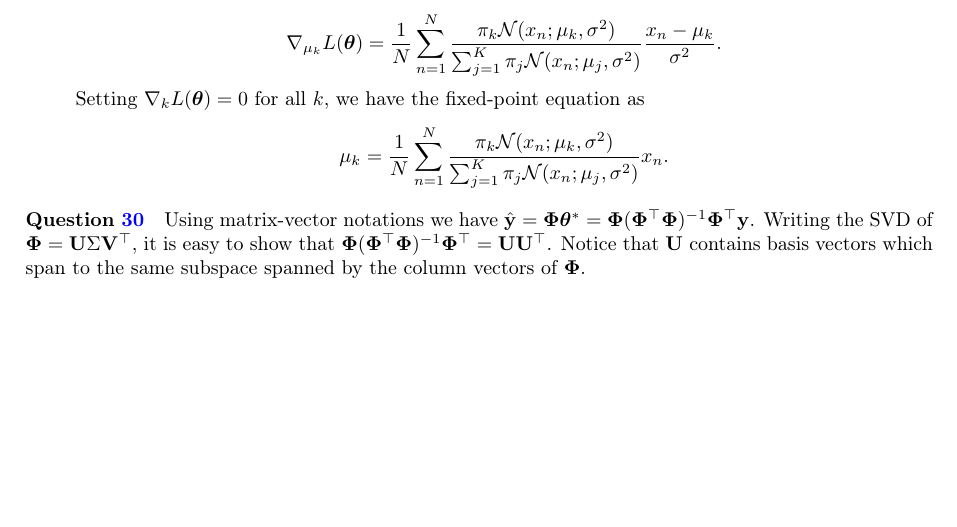
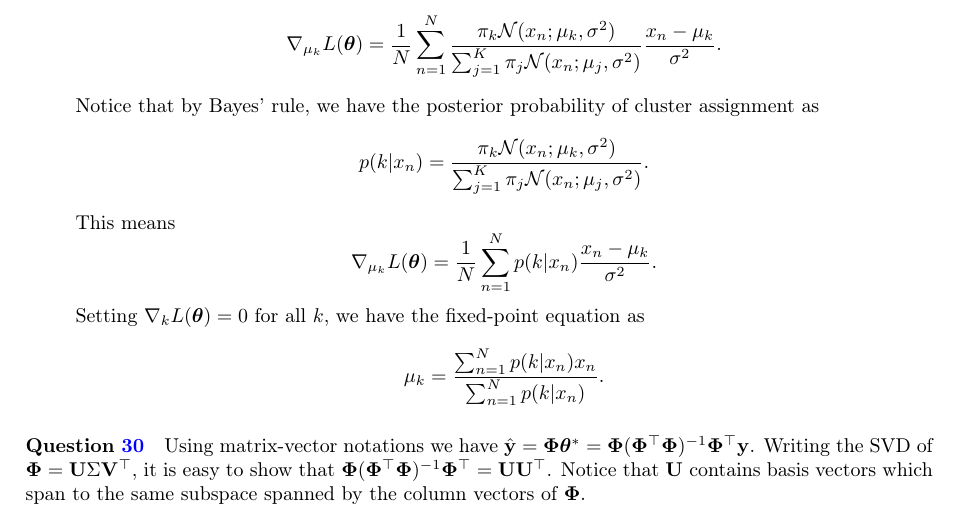
Before and after one commit to markvdw/mml-autumn-2022, a LaTeX problem sheet (exercises/exercises.tex, which reads exercises/prob_modelling_answers.tex): part of page 22 of 23, cut so that both start at the same text, the shorter picture padded with empty space. Compiled offline with pdfLaTeX.

Commit message:
merge: correcting Q29 (#35)
* updating lectures 4 & 5 slides

* compile the exercise sheet into pdf

* fix Q29

```diff
--- a/exercises/prob_modelling_answers.tex
+++ b/exercises/prob_modelling_answers.tex
@@ -14,8 +14,12 @@
     $$L(\mparam) = \frac{1}{N} \sum_{n=1}^N \log \sum_{k=1}^K \pi_k \mathcal{N}(x_n; \mu_k, \sigma^2).$$
     \item[b.] The gradient of the MLE objective w.r.t.~$\mu_k$ is
     $$\nabla_{\mu_k} L(\mparam) = \frac{1}{N} \sum_{n=1}^N \frac{\pi_k \mathcal{N}(x_n; \mu_k, \sigma^2)}{\sum_{j=1}^K \pi_j \mathcal{N}(x_n; \mu_j, \sigma^2) } \frac{x_n - \mu_k}{\sigma^2}.$$
+    Notice that by Bayes' rule, we have the posterior probability of cluster assignment as
+    $$p(k| x_n) = \frac{\pi_k \mathcal{N}(x_n; \mu_k, \sigma^2)}{\sum_{j=1}^K \pi_j \mathcal{N}(x_n; \mu_j, \sigma^2) }.$$
+    This means
+    $$\nabla_{\mu_k} L(\mparam) = \frac{1}{N} \sum_{n=1}^N p(k | x_n) \frac{x_n - \mu_k}{\sigma^2}.$$
     Setting $\nabla_{k} L(\mparam) = 0$ for all $k$, we have the fixed-point equation as
-    $$\mu_k = \frac{1}{N} \sum_{n=1}^N \frac{\pi_k \mathcal{N}(x_n; \mu_k, \sigma^2)}{\sum_{j=1}^K \pi_j \mathcal{N}(x_n; \mu_j, \sigma^2) } x_n.$$
+    $$\mu_k =  \frac{ \sum_{n=1}^N p(k | x_n) x_n}{\sum_{n=1}^N p(k | x_n) }.$$
 \end{itemize}
 
 
```
Also changed, not shown: exercises/exercises.pdf.
